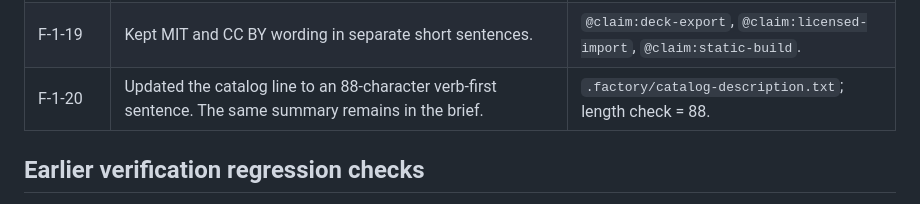
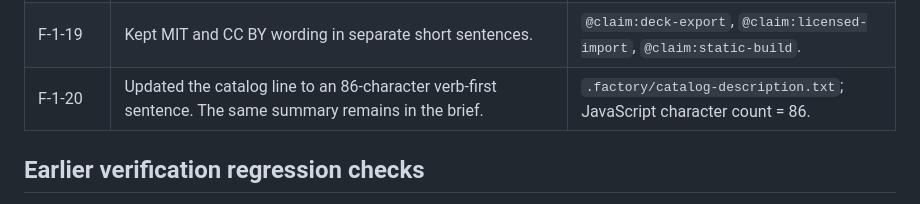
Before and after one commit to B-Divyesh/sf-future-skills-portfolio, a Markdown page: .factory/polish-2.md, the part around the change. Rendered like a GitHub page.

Commit message:
docs: correct catalog character count

```diff
--- a/.factory/polish-2.md
+++ b/.factory/polish-2.md
@@ -32,7 +32,7 @@
 | F-1-17 | Rewrote the next README sentence as a 10-word concrete action. | README line 5; `@claim:work-records`. |
 | F-1-18 | Kept the short visual-system and provenance pointer. | README “Product and visual notes.” |
 | F-1-19 | Kept MIT and CC BY wording in separate short sentences. | `@claim:deck-export`, `@claim:licensed-import`, `@claim:static-build`. |
-| F-1-20 | Updated the catalog line to an 88-character verb-first sentence. The same summary remains in the brief. | `.factory/catalog-description.txt`; length check = 88. |
+| F-1-20 | Updated the catalog line to an 86-character verb-first sentence. The same summary remains in the brief. | `.factory/catalog-description.txt`; JavaScript character count = 86. |
 
 ## Earlier verification regression checks
 
```
Also changed, not shown: .factory/handoff.md (+1 -1 lines).
